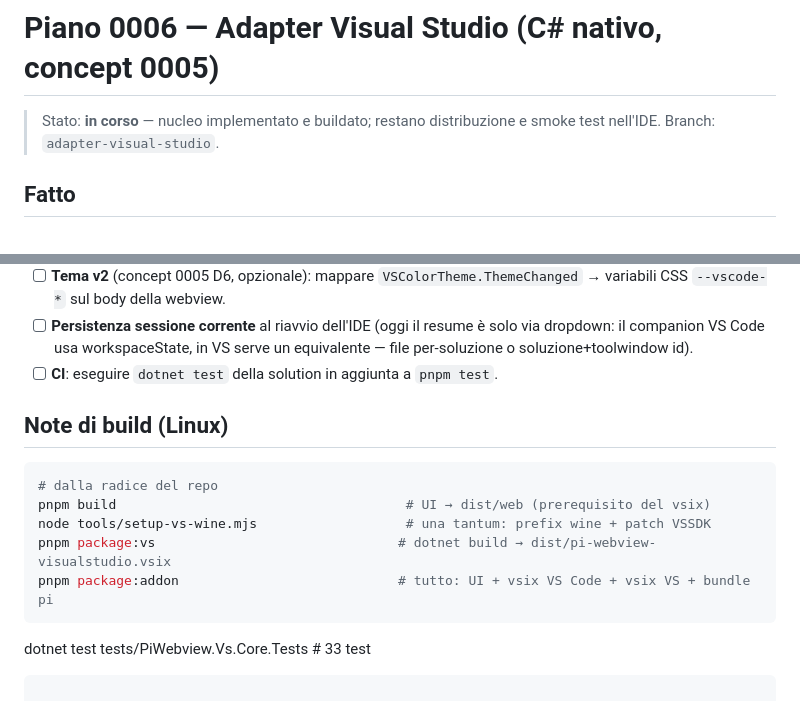
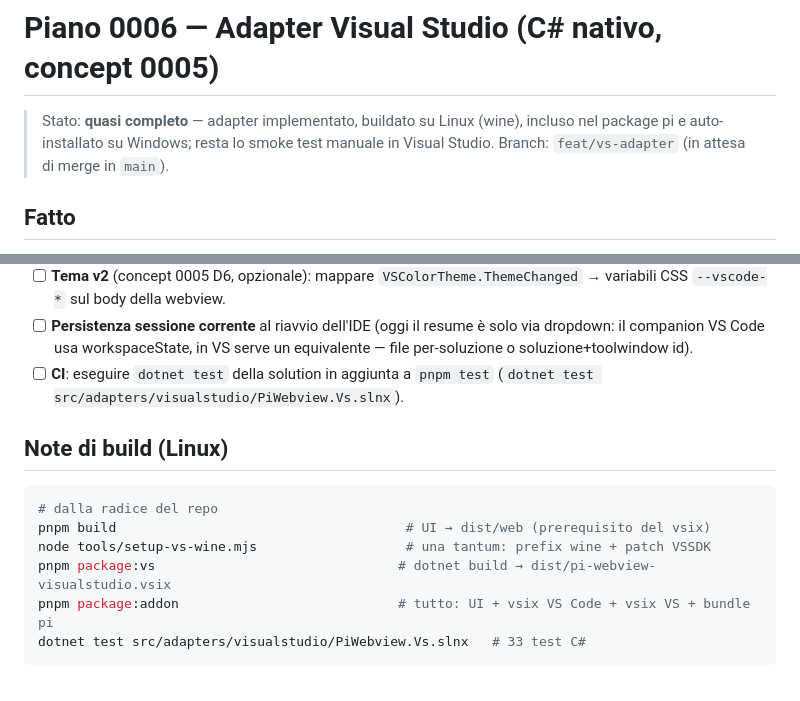
Before and after one commit to MagiusCHE/pi-webview, a Markdown page: docs/plans/0006-visual-studio-adapter.md, 2 parts joined by grey strips. Drawn GitHub-style.

````diff
--- a/docs/plans/0006-visual-studio-adapter.md
+++ b/docs/plans/0006-visual-studio-adapter.md
@@ -1,7 +1,9 @@
 # Piano 0006 — Adapter Visual Studio (C# nativo, concept 0005)
 
-> Stato: **in corso** — nucleo implementato e buildato; restano distribuzione e
-> smoke test nell'IDE. Branch: `adapter-visual-studio`.
+> Stato: **quasi completo** — adapter implementato, buildato su Linux (wine),
+> incluso nel package pi e auto-installato su Windows; resta lo smoke test
+> manuale in Visual Studio. Branch: `feat/vs-adapter` (in attesa di merge in
+> `main`).
 
 ## Fatto
 
@@ -82,7 +84,8 @@
 - [ ] **Persistenza sessione corrente** al riavvio dell'IDE (oggi il resume è
       solo via dropdown: il companion VS Code usa workspaceState, in VS serve
       un equivalente — file per-soluzione o soluzione+toolwindow id).
-- [ ] **CI**: eseguire `dotnet test` della solution in aggiunta a `pnpm test`.
+- [ ] **CI**: eseguire `dotnet test` della solution in aggiunta a `pnpm test`
+      (`dotnet test src/adapters/visualstudio/PiWebview.Vs.slnx`).
 
 ## Note di build (Linux)
 
@@ -92,6 +95,5 @@ pnpm build                                     # UI → dist/web (prerequisito d
 node tools/setup-vs-wine.mjs                   # una tantum: prefix wine + patch VSSDK
 pnpm package:vs                               # dotnet build → dist/pi-webview-visualstudio.vsix
 pnpm package:addon                            # tutto: UI + vsix VS Code + vsix VS + bundle pi
+dotnet test src/adapters/visualstudio/PiWebview.Vs.slnx   # 33 test C#
 ```
-dotnet test tests/PiWebview.Vs.Core.Tests    # 33 test
-```
````
Also changed, not shown: AGENTS.md (+11 -5 lines).
